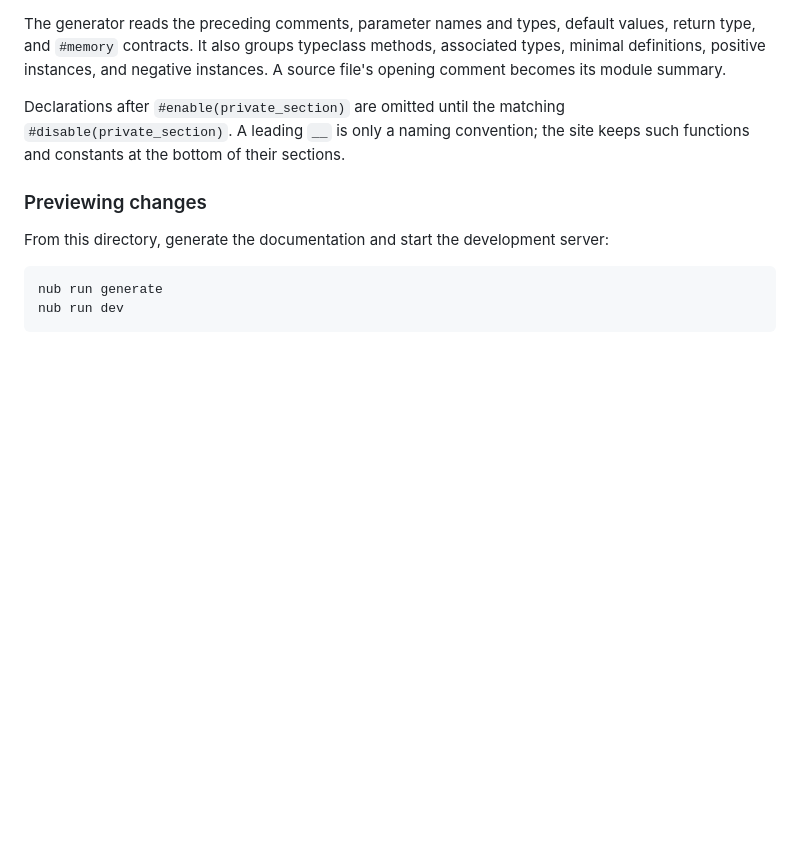
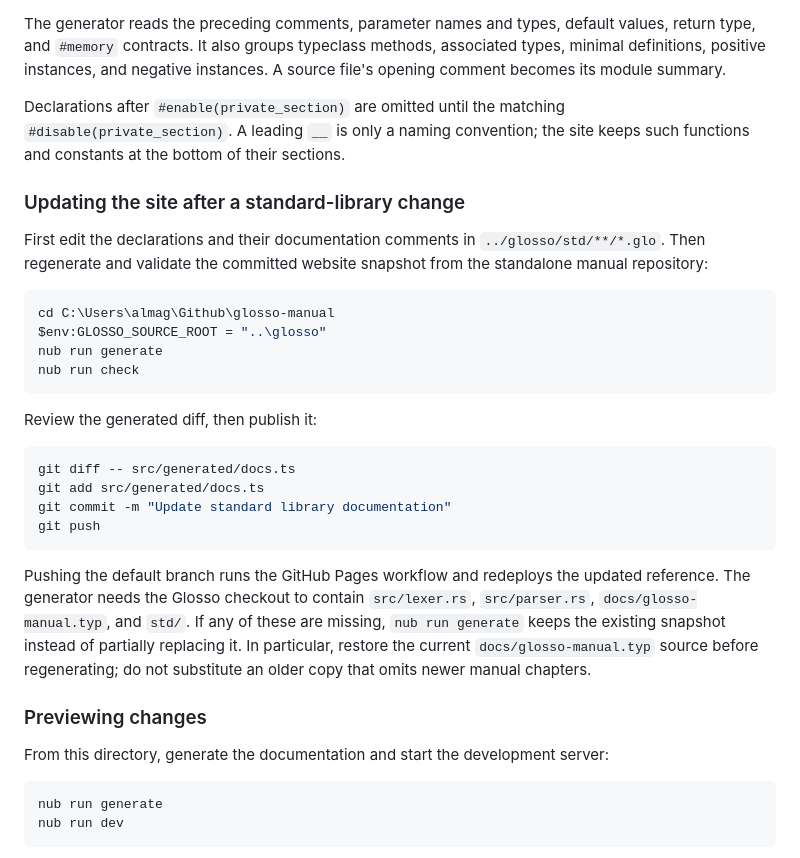
Before and after one commit to e0328eric/glosso-manual, a Markdown page: README.md, the part around the change. Rendered like a GitHub page; blank space fills up the shorter version.

````diff
--- a/README.md
+++ b/README.md
@@ -109,6 +109,36 @@ Declarations after `#enable(private_section)` are omitted until the matching
 `#disable(private_section)`. A leading `__` is only a naming convention; the
 site keeps such functions and constants at the bottom of their sections.
 
+### Updating the site after a standard-library change
+
+First edit the declarations and their documentation comments in
+`../glosso/std/**/*.glo`. Then regenerate and validate the committed website
+snapshot from the standalone manual repository:
+
+```powershell
+cd C:\Users\almag\Github\glosso-manual
+$env:GLOSSO_SOURCE_ROOT = "..\glosso"
+nub run generate
+nub run check
+```
+
+Review the generated diff, then publish it:
+
+```powershell
+git diff -- src/generated/docs.ts
+git add src/generated/docs.ts
+git commit -m "Update standard library documentation"
+git push
+```
+
+Pushing the default branch runs the GitHub Pages workflow and redeploys the
+updated reference. The generator needs the Glosso checkout to contain
+`src/lexer.rs`, `src/parser.rs`, `docs/glosso-manual.typ`, and `std/`. If any of
+these are missing, `nub run generate` keeps the existing snapshot instead of
+partially replacing it. In particular, restore the current
+`docs/glosso-manual.typ` source before regenerating; do not substitute an older
+copy that omits newer manual chapters.
+
 ### Previewing changes
 
 From this directory, generate the documentation and start the development
````
